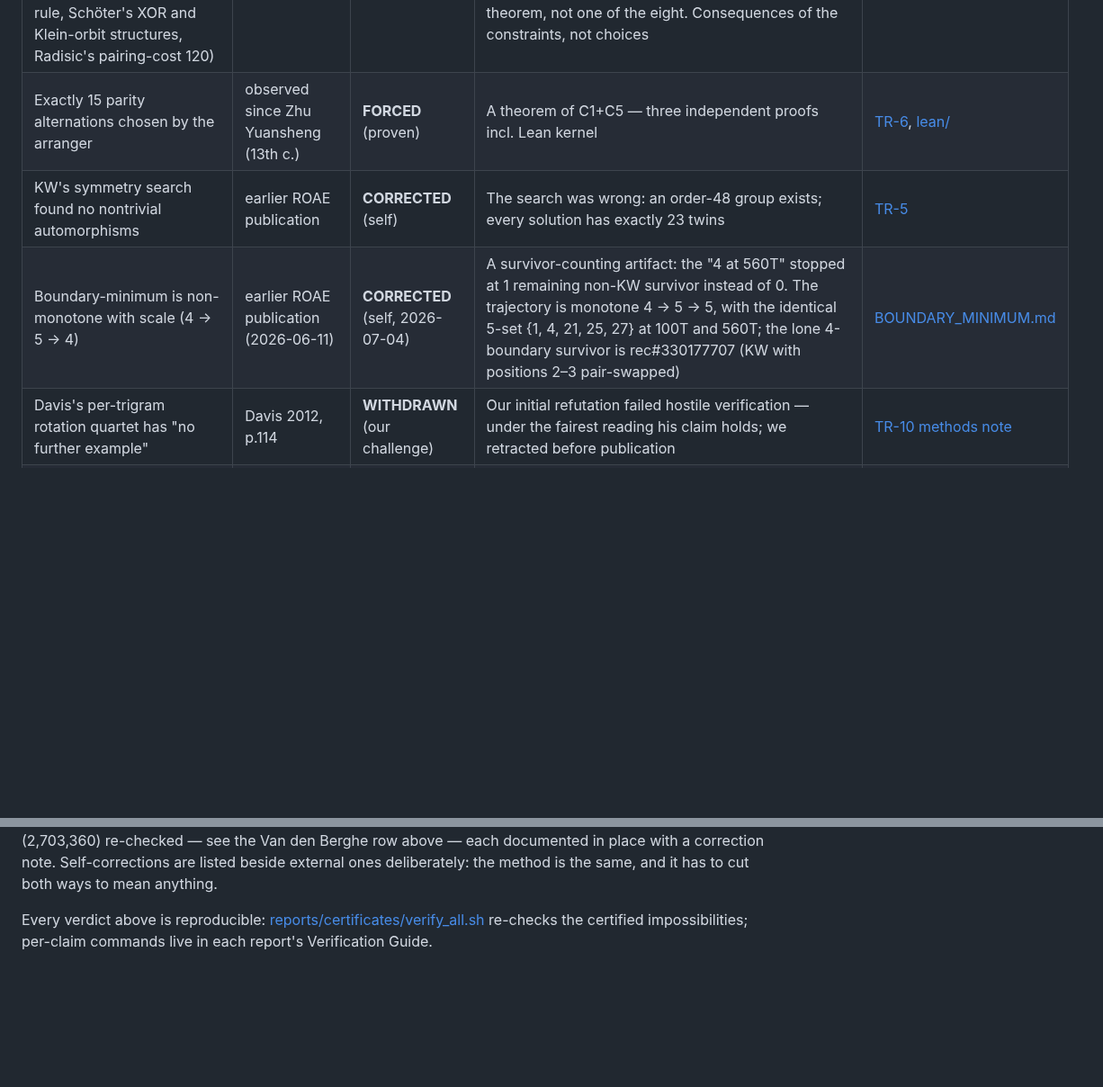
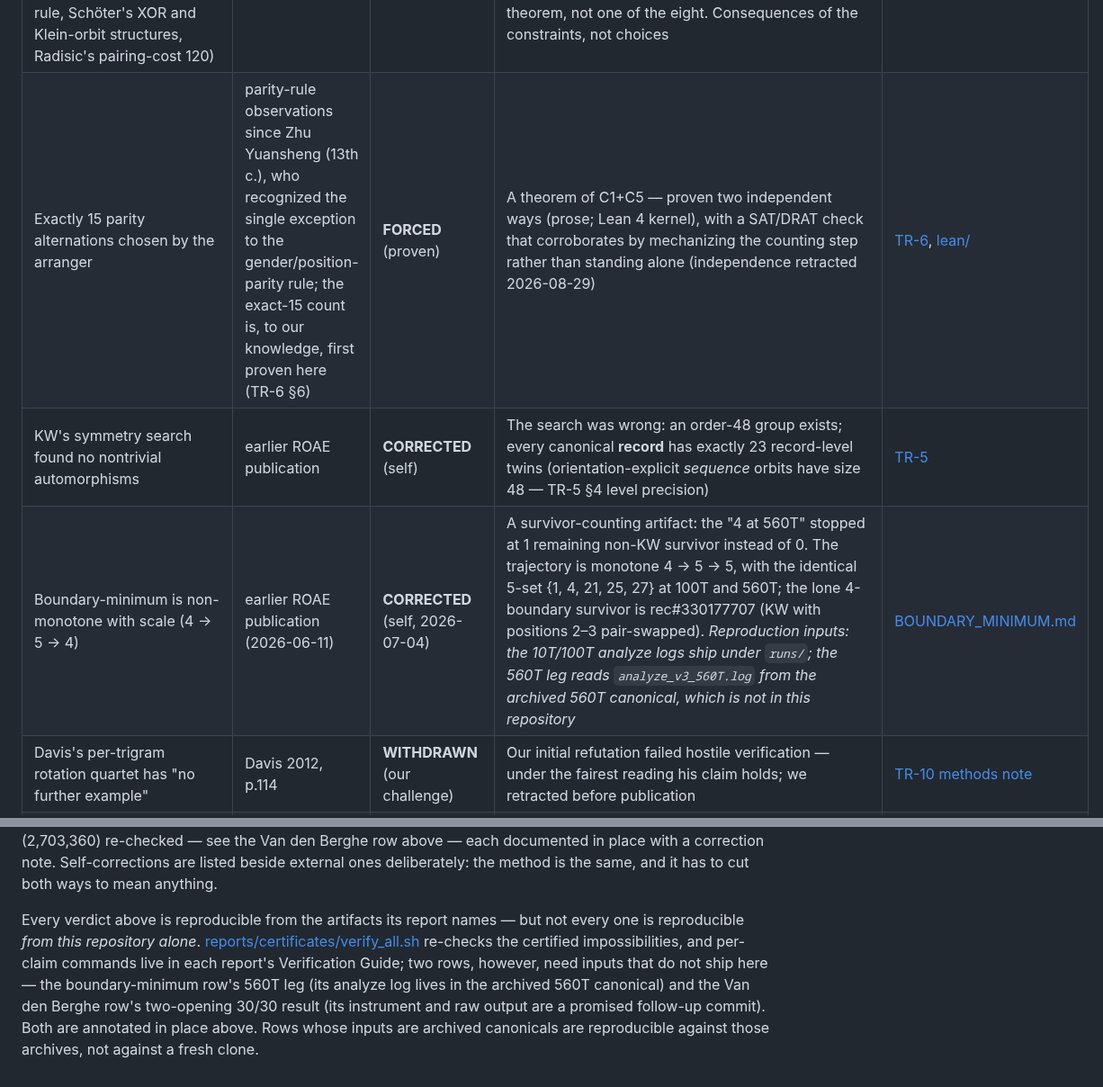
Before and after one commit to petersm3/roae, a Markdown page: documentation/CLAIMS_DECIDED.md, 2 parts joined by grey strips. Shown at 90% size. Rendered like a GitHub page; blank space fills up the shorter version.

```diff
--- a/documentation/CLAIMS_DECIDED.md
+++ b/documentation/CLAIMS_DECIDED.md
@@ -37,7 +39,7 @@ in this page (report it).
 | Eight classical/modern "design choices" — seven distinct predicates; r3 and p1c4 are extensionally the same one under two citations (TR-1 §3(2)) — (registry rules mmt4, p1c4, s1, s6, r3, r4, r5, c2 — incl. McKenna & Mair's complement-pair HD-6 rule, Schöter's XOR and Klein-orbit structures, Radisic's pairing-cost 120) | eight centuries of literature | **FORCED** (all eight proven, 2026-07-21) | Each of the eight is a theorem: constant on the entire C1 space (a superset of the measured population), hence equal to KW's value on every C1–C5 ordering — machine-checked in Lean 4 (lean/C1RuleConstants.lean); the zero-violation 1.0 readings in 2×10¹⁰ weighted probes now serve as instrument validation, not the basis of the claim. The separately-proven no-5 implication chain (behind McKenna's 3:1 even:odd ratio) is an additional theorem, not one of the eight. Consequences of the constraints, not choices | [TR-1](../reports/TR1_EIGHT_CENTURIES_MEASURED.md), [lean/](../lean/README.md) |
-| Exactly 15 parity alternations chosen by the arranger | observed since Zhu Yuansheng (13th c.) | **FORCED** (proven) | A theorem of C1+C5 — three independent proofs incl. Lean kernel | [TR-6](../reports/TR6_PARITY_SKELETON.md), [lean/](../lean/) |
-| KW's symmetry search found no nontrivial automorphisms | earlier ROAE publication | **CORRECTED** (self) | The search was wrong: an order-48 group exists; every solution has exactly 23 twins | [TR-5](../reports/TR5_SYMMETRY.md) |
-| Boundary-minimum is non-monotone with scale (4 → 5 → 4) | earlier ROAE publication (2026-06-11) | **CORRECTED** (self, 2026-07-04) | A survivor-counting artifact: the "4 at 560T" stopped at 1 remaining non-KW survivor instead of 0. The trajectory is monotone 4 → 5 → 5, with the identical 5-set {1, 4, 21, 25, 27} at 100T and 560T; the lone 4-boundary survivor is rec#330177707 (KW with positions 2–3 pair-swapped) | [BOUNDARY_MINIMUM.md](BOUNDARY_MINIMUM.md) |
+| Exactly 15 parity alternations chosen by the arranger | parity-rule observations since Zhu Yuansheng (13th c.), who recognized the single exception to the gender/position-parity rule; the exact-15 count is, to our knowledge, first proven here (TR-6 §6) | **FORCED** (proven) | A theorem of C1+C5 — proven two independent ways (prose; Lean 4 kernel), with a SAT/DRAT check that corroborates by mechanizing the counting step rather than standing alone (independence retracted 2026-08-29) | [TR-6](../reports/TR6_PARITY_SKELETON.md), [lean/](../lean/) |
+| KW's symmetry search found no nontrivial automorphisms | earlier ROAE publication | **CORRECTED** (self) | The search was wrong: an order-48 group exists; every canonical **record** has exactly 23 record-level twins (orientation-explicit *sequence* orbits have size 48 — TR-5 §4 level precision) | [TR-5](../reports/TR5_SYMMETRY.md) |
+| Boundary-minimum is non-monotone with scale (4 → 5 → 4) | earlier ROAE publication (2026-06-11) | **CORRECTED** (self, 2026-07-04) | A survivor-counting artifact: the "4 at 560T" stopped at 1 remaining non-KW survivor instead of 0. The trajectory is monotone 4 → 5 → 5, with the identical 5-set {1, 4, 21, 25, 27} at 100T and 560T; the lone 4-boundary survivor is rec#330177707 (KW with positions 2–3 pair-swapped). *Reproduction inputs: the 10T/100T analyze logs ship under `runs/`; the 560T leg reads `analyze_v3_560T.log` from the archived 560T canonical, which is not in this repository* | [BOUNDARY_MINIMUM.md](BOUNDARY_MINIMUM.md) |
 | Davis's per-trigram rotation quartet has "no further example" | Davis 2012, p.114 | **WITHDRAWN** (our challenge) | Our initial refutation failed hostile verification — under the fairest reading his claim holds; we retracted before publication | [TR-10 methods note](../reports/TR10_TEXTUAL_ARCHAEOLOGY_MEASURED.md) |
 | Davis's surviving rotation-quartet uniqueness marks a population-distinctive configuration | Davis 2012, pp. 113–114 (design reading; the in-KW uniqueness itself stands — row above) | **ANSWERED** (measured NULL, 2026-07-11) | Pre-registered **privately** (git-timestamped private-repo commit, not a public registration — see [TR-10 §3b](../reports/TR10_TEXTUAL_ARCHAEOLOGY_MEASURED.md)) before measurement at his own instance's compactness: a Davis-compact quartet is population-**common** — ~88% of valid orderings contain at least one (mean 1.86; KW's single instance is *below* the mean; two-sided p = 0.849 against a 0.05/12 gate). True in KW, unremarkable across the population; nothing promotes | [TR-10 §3b](../reports/TR10_TEXTUAL_ARCHAEOLOGY_MEASURED.md) |
 | Winds (Xun) recur at the decade 7/8 slots by design | Davis 2012, p. 114 | **ANSWERED** (measured NULL, 2026-07-11) | KW carries Xun at 5 of the 12 x7/x8 slots (his list of four was incomplete — #28 also qualifies; TR-10 §4). Population mean 2.90, P(≥5) = 7.4×10⁻², two-sided p = 0.148 — mildly above expectation, far from the frozen 0.05/12 gate. Registered at low prior (audit-flagged selective); reported for completeness, per the publish-all-registered pre-commitment | [TR-10 §3b](../reports/TR10_TEXTUAL_ARCHAEOLOGY_MEASURED.md) |
@@ -72,5 +82,11 @@ fiber, with the pair-only fiber (2,703,360) re-checked — see the Van den Bergh
 each documented in place with a correction note. Self-corrections are listed beside external
 ones deliberately: the method is the same, and it has to cut both ways to mean anything.
 
-Every verdict above is reproducible: [reports/certificates/verify_all.sh](../reports/certificates/verify_all.sh)
-re-checks the certified impossibilities; per-claim commands live in each report's Verification Guide.
+Every verdict above is reproducible from the artifacts its report names — but not every one is
+reproducible *from this repository alone*.
+[reports/certificates/verify_all.sh](../reports/certificates/verify_all.sh) re-checks the certified
+impossibilities, and per-claim commands live in each report's Verification Guide; two rows, however,
+need inputs that do not ship here — the boundary-minimum row's 560T leg (its analyze log lives in the
+archived 560T canonical) and the Van den Berghe row's two-opening 30/30 result (its instrument and
+raw output are a promised follow-up commit). Both are annotated in place above. Rows whose inputs are
+archived canonicals are reproducible against those archives, not against a fresh clone.
```
Also changed, not shown: other parts of documentation/CLAIMS_DECIDED.md (+21 -11 lines).
